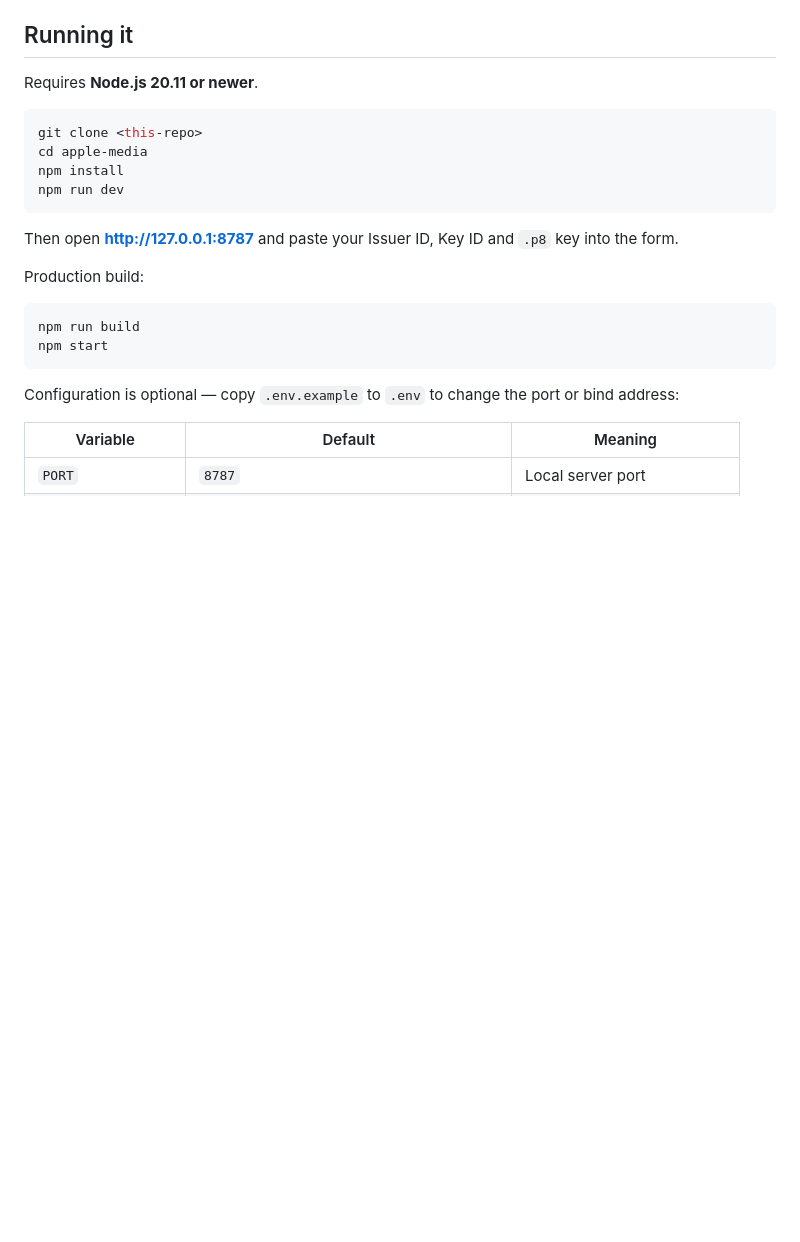
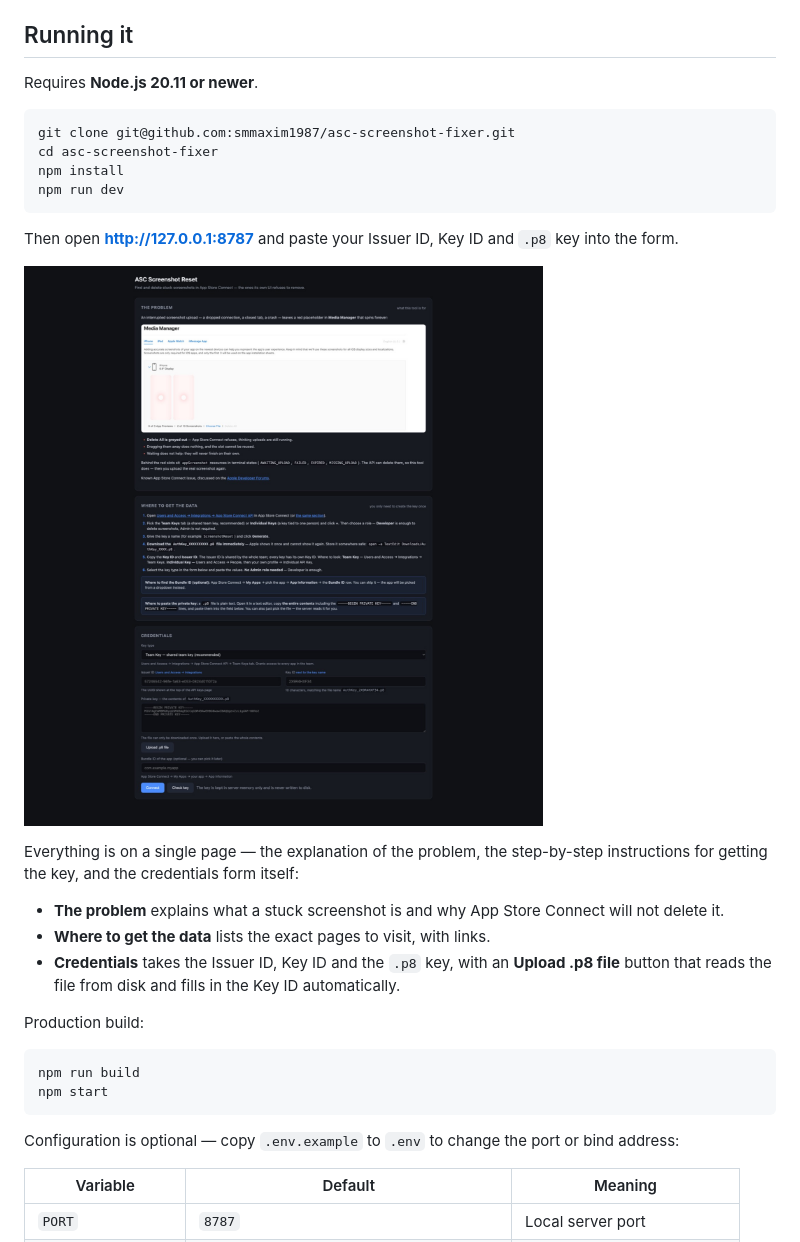
Before and after one commit to smmaxim1987/asc-screenshot-fixer, a Markdown page: README.md, the part around the change. Drawn GitHub-style; pictures changed too: ui-credentials-form.jpg (added); blank space fills up the shorter version.

Commit message:
Add interface screenshot to README; fix clone URL

````diff
--- a/README.md
+++ b/README.md
@@ -61,13 +61,21 @@ It also lists **every** screenshot in every set — locale, display type and del
 Requires **Node.js 20.11 or newer**.
 
 ```bash
-git clone <this-repo>
-cd apple-media
+git clone git@github.com:smmaxim1987/asc-screenshot-fixer.git
+cd asc-screenshot-fixer
 npm install
 npm run dev
 ```
 
 Then open **http://127.0.0.1:8787** and paste your Issuer ID, Key ID and `.p8` key into the form.
+
+![The interface: the problem explanation, the step-by-step key instructions, and the credentials form](ui-credentials-form.jpg)
+
+Everything is on a single page — the explanation of the problem, the step-by-step instructions for getting the key, and the credentials form itself:
+
+- **The problem** explains what a stuck screenshot is and why App Store Connect will not delete it.
+- **Where to get the data** lists the exact pages to visit, with links.
+- **Credentials** takes the Issuer ID, Key ID and the `.p8` key, with an **Upload .p8 file** button that reads the file from disk and fills in the Key ID automatically.
 
 Production build:
 
````
